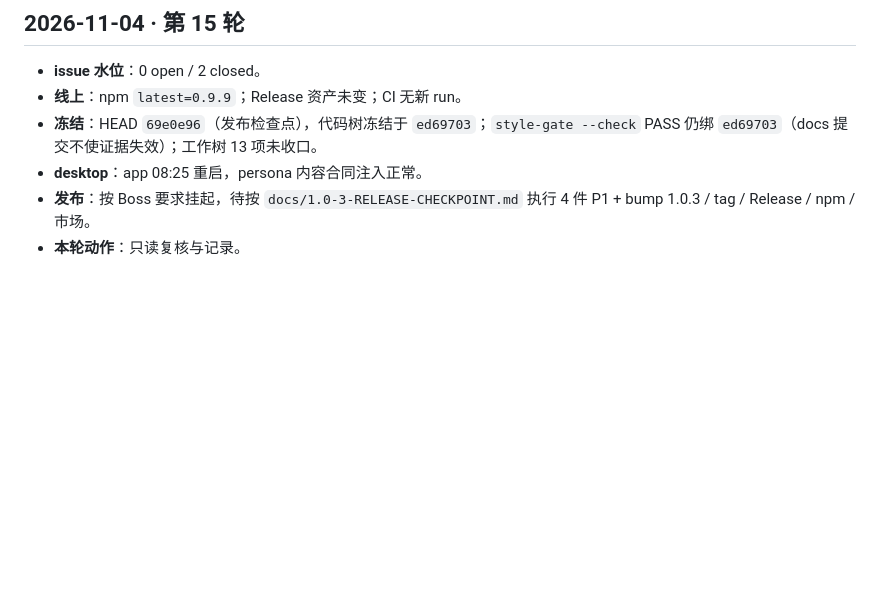
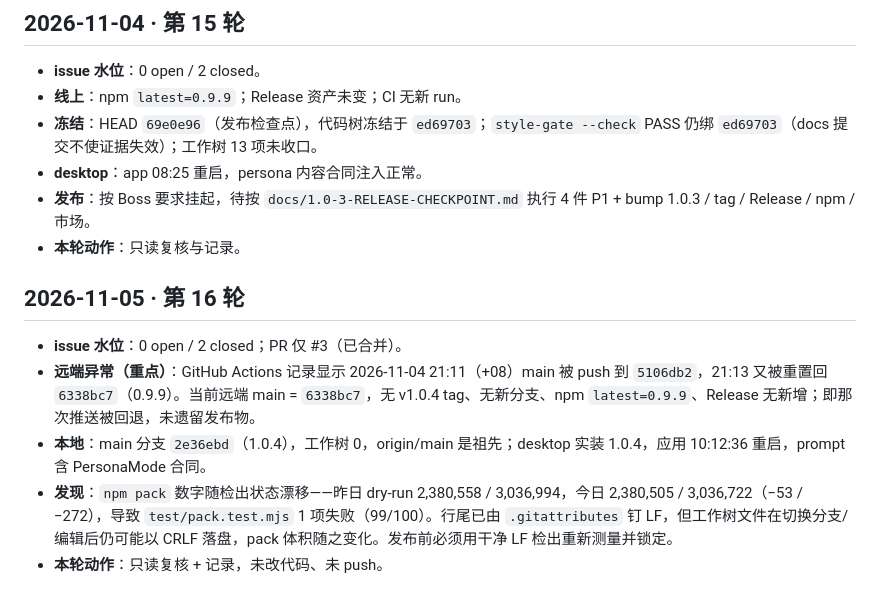
Before and after one commit to feigo313/dsh-structured, a Markdown page: docs/MAINTENANCE-LOG.md, the part around the change. Rendered like a GitHub page; blank space fills up the shorter version.

Commit message:
Log maintenance round 16: remote main reset and pack drift

```diff
--- a/docs/MAINTENANCE-LOG.md
+++ b/docs/MAINTENANCE-LOG.md
@@ -281,3 +281,11 @@
 - **desktop**：app 08:25 重启，persona 内容合同注入正常。
 - **发布**：按 Boss 要求挂起，待按 `docs/1.0-3-RELEASE-CHECKPOINT.md` 执行 4 件 P1 + bump 1.0.3 / tag / Release / npm / 市场。
 - **本轮动作**：只读复核与记录。
+
+## 2026-11-05 · 第 16 轮
+
+- **issue 水位**：0 open / 2 closed；PR 仅 #3（已合并）。
+- **远端异常（重点）**：GitHub Actions 记录显示 2026-11-04 21:11（+08）main 被 push 到 `5106db2`，21:13 又被重置回 `6338bc7`（0.9.9）。当前远端 main = `6338bc7`，无 v1.0.4 tag、无新分支、npm `latest=0.9.9`、Release 无新增；即那次推送被回退，未遗留发布物。
+- **本地**：main 分支 `2e36ebd`（1.0.4），工作树 0，origin/main 是祖先；desktop 实装 1.0.4，应用 10:12:36 重启，prompt 含 PersonaMode 合同。
+- **发现**：`npm pack` 数字随检出状态漂移——昨日 dry-run 2,380,558 / 3,036,994，今日 2,380,505 / 3,036,722（−53 / −272），导致 `test/pack.test.mjs` 1 项失败（99/100）。行尾已由 `.gitattributes` 钉 LF，但工作树文件在切换分支/编辑后仍可能以 CRLF 落盘，pack 体积随之变化。发布前必须用干净 LF 检出重新测量并锁定。
+- **本轮动作**：只读复核 + 记录，未改代码、未 push。
```
